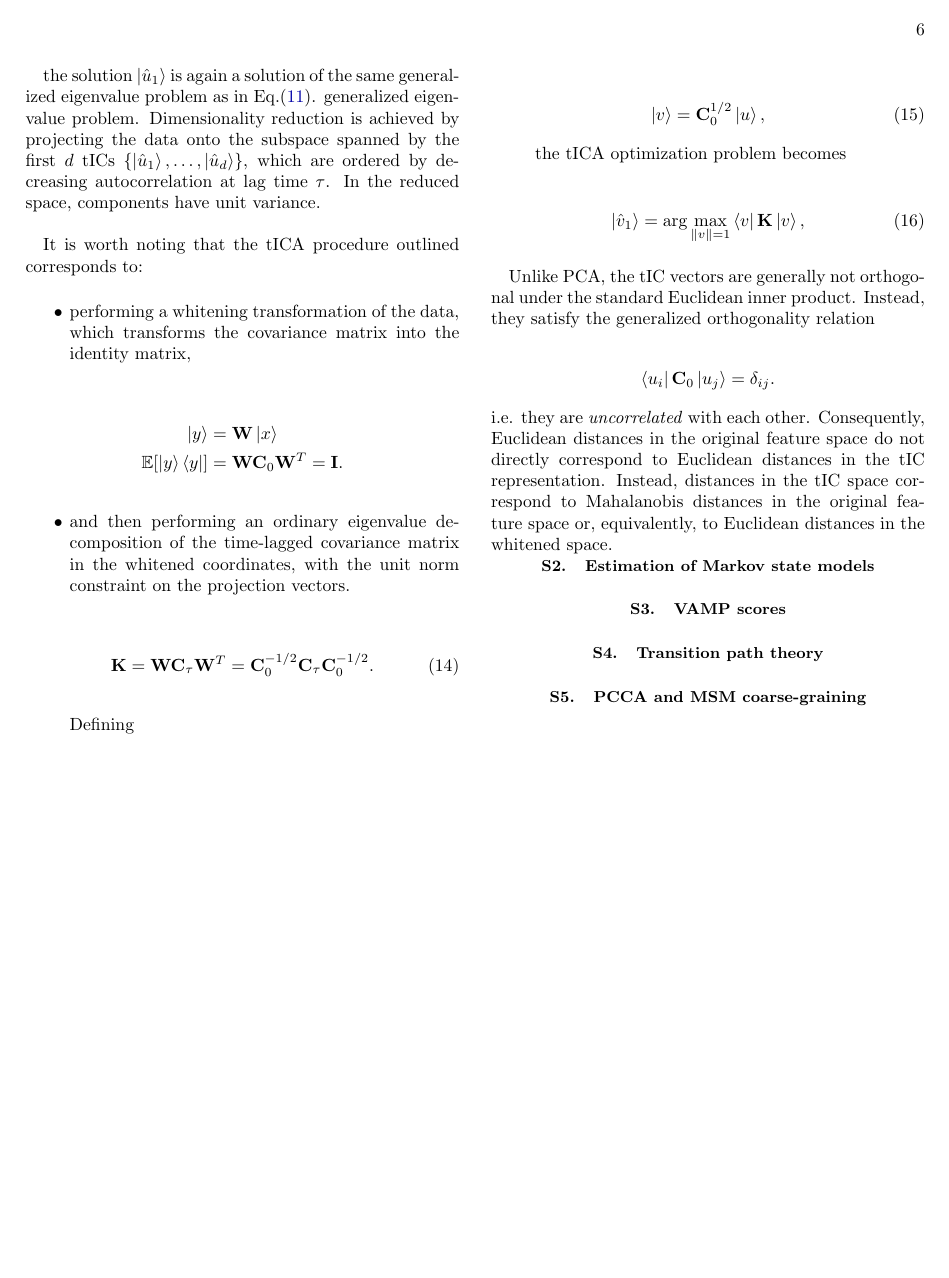
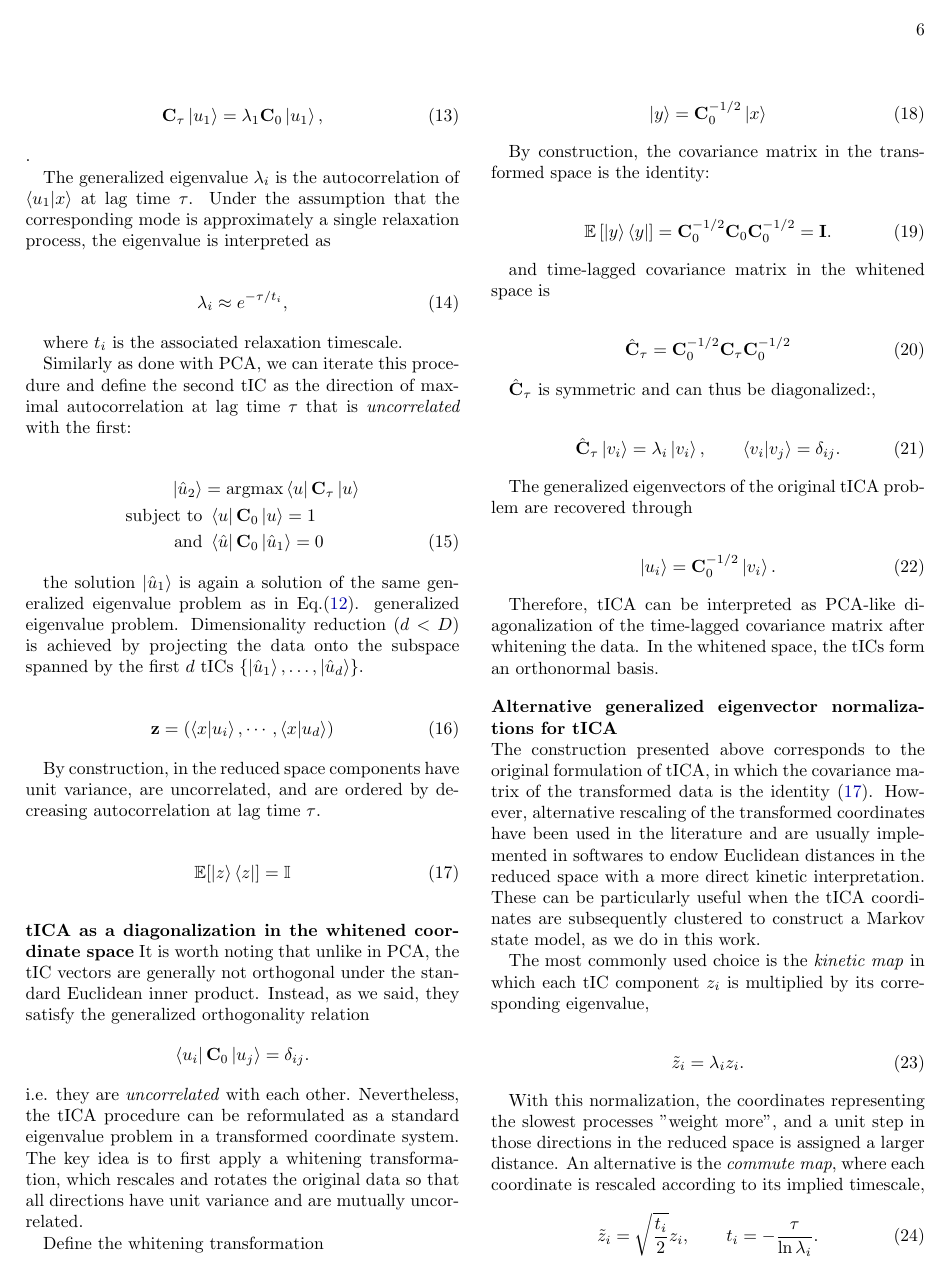
Before and after one commit to miriamzara/MSM, a LaTeX paper (LaTeX/main.tex): page 6 of 6 before the commit and page 6 of 7 after it. Compiled offline with pdfLaTeX.

Commit message:
better tica paragraph

```diff
--- a/LaTeX/main.tex
+++ b/LaTeX/main.tex
@@ -419,8 +427,18 @@ using the same procedure as for PCA, we can solve this with Lagrange multipliers
 \lambda_1
 \mathbf{C}_{0}\ket{u_1},
 \end{equation}.
-the eigenvalue $\lambda_1$ is exactly the autocorrelation of the projected coordinate at lag time $\tau$. Similarly as done with PCA,
-we can iterate this procedure and define the second tIC as the direction of maximal autocorrelation at lag time $\tau$ that is \textit{uncorrelated} with the first:
+
+The generalized eigenvalue $\lambda_i$ is the autocorrelation of $\braket{u_1 | x}$ at lag time $\tau$. Under the assumption that the corresponding mode is approximately a single relaxation process, the eigenvalue is interpreted as
+
+\begin{equation}
+    \label{eq:eigvals_and_timescales}
+\lambda_i \approx e^{-\tau/t_i},
+\end{equation}
+
+where $t_i$ is the associated relaxation timescale.
+
+
+Similarly as done with PCA, we can iterate this procedure and define the second tIC as the direction of maximal autocorrelation at lag time $\tau$ that is \textit{uncorrelated} with the first:
 
 
 \begin{align}
@@ -431,60 +449,80 @@ we can iterate this procedure and define the second tIC as the direction of maxi
 
 the solution $\ket{\hat{u}_1}$ is again a solution of the same generalized eigenvalue problem as in Eq.\eqref{eq:generalized_eigenvalue_problem}.
 generalized eigenvalue problem.
-Dimensionality reduction is achieved by projecting the data onto the subspace spanned by the first $d$ tICs $\{\ket{\hat{u}_1}, \ldots, \ket{\hat{u}_d}\}$, which are ordered by decreasing autocorrelation at lag time $\tau$.
-In the reduced space, components have unit variance.
+Dimensionality reduction ($d < D$) is achieved by projecting the data onto the subspace spanned by the first $d$ tICs $\{\ket{\hat{u}_1}, \ldots, \ket{\hat{u}_d}\}$.
+
+\begin{equation}
+    \mathbf{z} = (\braket{x | u_i}, \cdots, \braket{x | u_d})
+\end{equation}
+
+By construction, in the reduced space components have unit variance, are uncorrelated,  and are ordered by decreasing autocorrelation at lag time $\tau$.
+
+\begin{equation}
+    \label{eq:original_tica}
+ \mathbb{E}\!\left[\ket{z}\bra{z}\right] = \mathbb{I}
+\end{equation}
+
 \vspace{1em}
 
-It is worth noting that the tICA procedure outlined corresponds to:
-\begin{itemize}
-\item performing a whitening transformation of the data, which transforms the covariance matrix into the identity matrix,
 
-\begin{align*}
-\ket{y} &= \mathbf{W}\ket{x}  \notag \\
-\mathbb{E}\!\left[\ket{y}\bra{y}\right] &= \mathbf{W}\mathbf{C}_0\mathbf{W}^{T} = \mathbf{I}.
-\end{align*}
-
-\item and then performing an ordinary eigenvalue decomposition of the time-lagged covariance matrix in the whitened coordinates, with the unit norm constraint on the projection vectors.
-
-\begin{equation}
-\mathbf{K}
-=
-\mathbf{W}\mathbf{C}_{\tau}\mathbf{W}^{T}
-=
-\mathbf{C}_0^{-1/2}
-\mathbf{C}_{\tau}
-\mathbf{C}_0^{-1/2}.
-\end{equation}
-
-Defining
-
-\begin{equation}
-\ket{v}
-=
-\mathbf{C}_0^{1/2}\ket{u},
-\end{equation}
-the tICA optimization problem becomes
-
-\begin{equation}
-\ket{\hat{v}_1}
-=
-\arg\max_{\|v\|=1}
-\bra{v}\mathbf{K}\ket{v},
-\end{equation}
-
-\end{itemize}
-
-Unlike PCA, the tIC vectors are generally not orthogonal under the standard Euclidean inner product. Instead, they satisfy the generalized orthogonality relation
-
+\noindent \textbf{tICA as a diagonalization in the whitened coordinate space}
+It is worth noting that unlike in PCA, the tIC vectors are generally not orthogonal under the standard Euclidean inner product. Instead, as we said, they satisfy the generalized orthogonality relation
 $$
 \bra{u_i}\mathbf C_0\ket{u_j}=\delta_{ij}.
 $$
-i.e. they are \textit{uncorrelated} with each other.
-Consequently, Euclidean distances in the original feature space do not directly correspond to Euclidean distances in the tIC representation.
-Instead, distances in the tIC space correspond to Mahalanobis distances in the original feature space or, equivalently, to Euclidean distances in the whitened space.
+i.e. they are \textit{uncorrelated} with each other. Nevertheless, the tICA procedure can be reformulated as a standard eigenvalue problem in a transformed coordinate system. The key idea is to first apply a whitening transformation, which rescales and rotates the original data so that all directions have unit variance and are mutually uncorrelated.
 
+Define the whitening transformation
 
+\begin{equation}
+\ket{y} = \mathbf C_0^{-1/2} \ket{x}
+\end{equation}
 
+By construction, the covariance matrix in the transformed space is the identity:
+
+\begin{equation}
+\mathbb E\left[\ket{y}\bra{y}\right] = \mathbf{C}_0^{-1/2} \mathbf{C}_0 \mathbf{C}_0^{-1/2} = \mathbf I.
+\end{equation}
+
+and time-lagged covariance matrix in the whitened space is
+
+\begin{equation}
+\hat{\mathbf{C}}_\tau = \mathbf C_0^{-1/2} \mathbf C_\tau \mathbf C_0^{-1/2}
+\end{equation}
+
+$\hat{\mathbf{C}}_\tau$ is symmetric and can thus be diagonalized:,
+
+\begin{equation}
+\hat{\mathbf{C}}_\tau \ket{v_i} = \lambda_i \ket{v_i}, \qquad
+\braket{v_i|v_j} = \delta_{ij}.
+\end{equation}
+
+The generalized eigenvectors of the original tICA problem are recovered through
+
+\begin{equation}
+\ket{u_i} = \mathbf C_0^{-1/2}\ket{v_i}.
+\end{equation}
+
+Therefore, tICA can be interpreted as PCA-like diagonalization of the time-lagged covariance matrix after whitening the data. In the whitened space, the tICs form an orthonormal basis.
+\vspace{1em}
+
+\noindent \textbf{Alternative generalized eigenvector normalizations for tICA}\newline
+The construction presented above corresponds to the original formulation of tICA, in which the covariance matrix of the transformed data is the identity \eqref{eq:original_tica}.
+However, alternative rescaling of the transformed coordinates have been used in the literature and are usually implemented in softwares to endow Euclidean distances in the reduced space with a more direct kinetic interpretation. These can
+be particularly useful when the tICA coordinates are subsequently clustered to construct a Markov state model, as we do in this work.
+
+The most commonly used choice is the \textit{kinetic map} in which each tIC component $z_i$ is multiplied by its corresponding eigenvalue,
+
+\begin{equation}
+\tilde z_i = \lambda_i z_i.
+\end{equation}
+
+With this normalization, the coordinates representing the slowest processes "weight more", and a unit step in those directions in the reduced space is assigned a larger distance.
+An alternative is the \textit{commute map}, where each coordinate is rescaled according to its implied timescale,
+\begin{equation}
+\tilde z_i = \sqrt{\frac{t_i}{2}} z_i, \qquad t_i = -\frac{\tau}{\ln \lambda_i}.
+\end{equation}
+With this normalization, Euclidean distances approximate commute distances, i.e. the expected time required to travel from one configuration to another and back. This is a variation on the same idea behind the kinetic map, being eigenvalues and timescales connected by \eqref{eq:eigvals_and_timescales}.
 \subsection{Estimation of Markov state models}
 \label{sec:SI_msm}
 
```
Also changed, not shown: LaTeX/main.pdf, LaTeX/main.tex (56 more changed lines), 6 other files.
